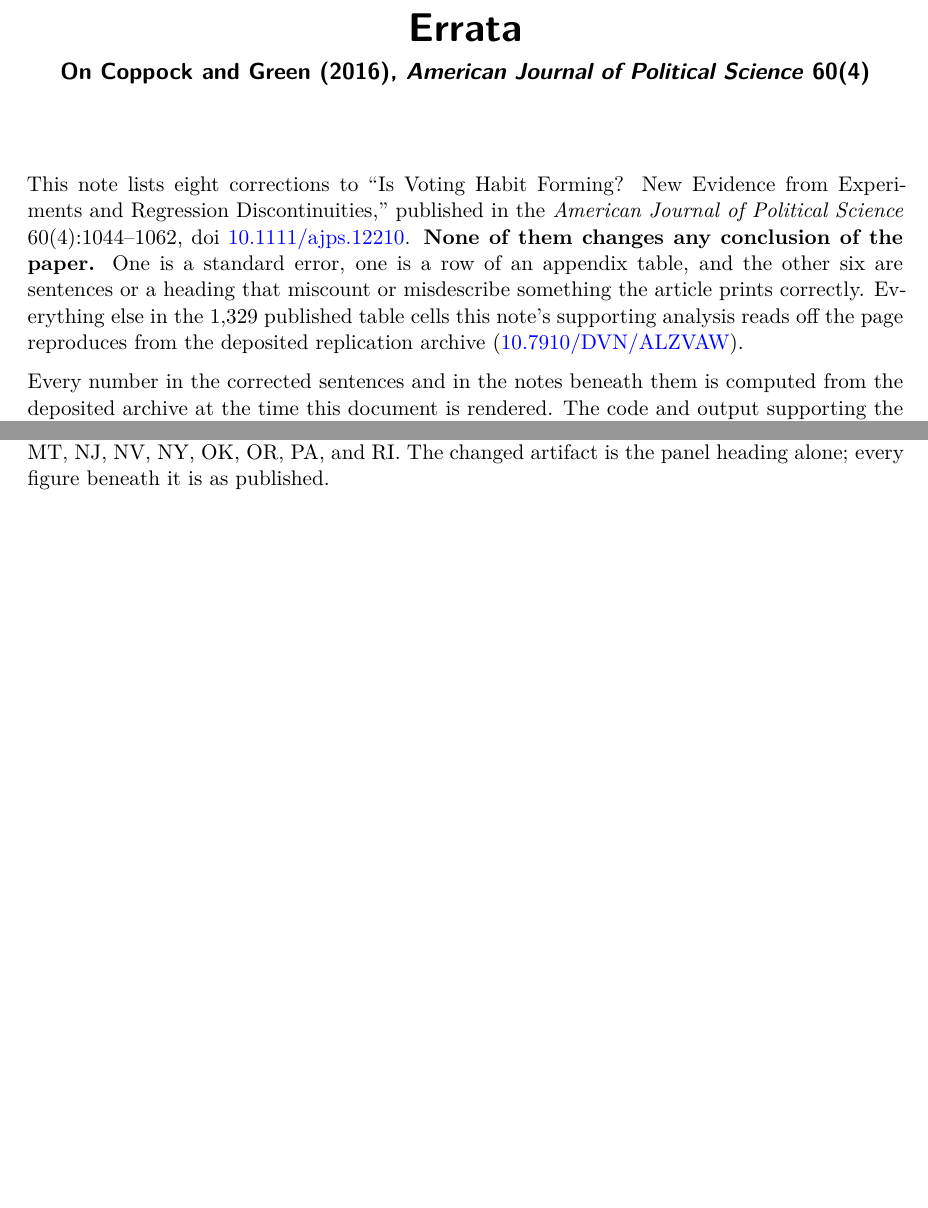
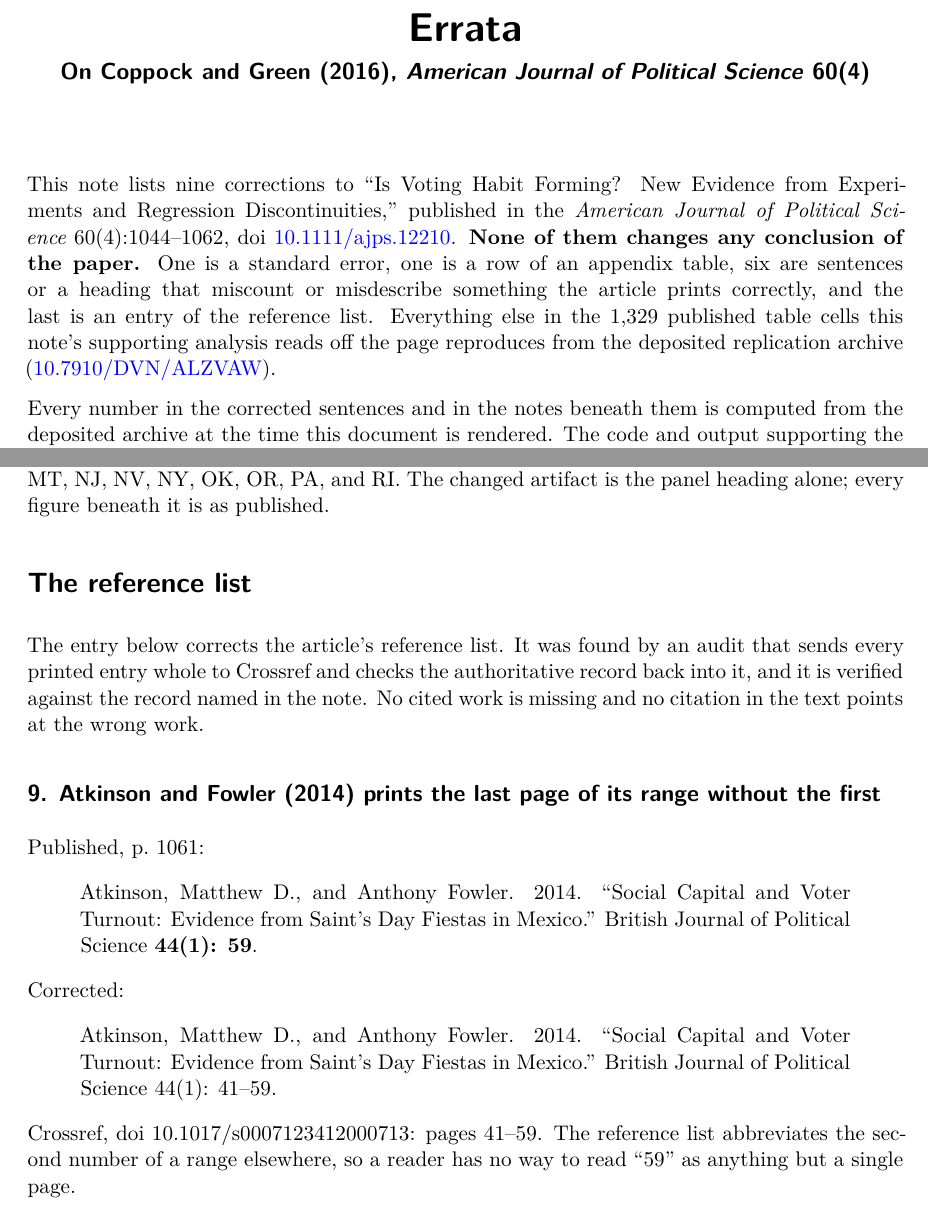
Before and after one commit to active-maintenance-aec/coppock_green_2016, a Quarto document (errata.qmd): two parts of pages 1 and 4 of 4, joined at a grey line, cut so that both start at the same text, the shorter picture padded with empty space. Rendered offline with R 4.5, knitr and Pandoc in place of Quarto, then LaTeX, with nearby package versions.

Commit message:
Append a reference-list correction to the errata
Adjudicated the reference audit's two flags for this paper, both page
ranges. Atkinson and Fowler (2014) is real and becomes errata entry 9:
the entry prints 59 where the range is 41 to 59. Angrist, Imbens and
Rubin (1996) is a false positive, since the reference style abbreviates
the second number of a range throughout.

Co-Authored-By: Claude Opus 5 <noreply@anthropic.com>

````diff
--- a/errata.qmd
+++ b/errata.qmd
@@ -253,7 +253,16 @@ entries <- tribble(
     "one of the seventeen, appears in Tables 4, 5, 6 and A2, and has no panel of its own; ",
     "Arizona appears in no table in the article and is nowhere in the deposited data, whose ",
     "states are {knitr::combine_words(sort(analysis_states))}. The changed artifact is the ",
-    "panel heading alone; every figure beneath it is as published.")
+    "panel heading alone; every figure beneath it is as published."),
+
+  9, "bibliographic", "reference_audit", "brief",
+  "Atkinson and Fowler (2014) prints the last page of its range without the first",
+  "published p. 1061",
+  "Atkinson, Matthew D., and Anthony Fowler. 2014. \"Social Capital and Voter Turnout: Evidence from Saint's Day Fiestas in Mexico.\" British Journal of Political Science [[44(1): 59]].",
+  "Atkinson, Matthew D., and Anthony Fowler. 2014. \"Social Capital and Voter Turnout: Evidence from Saint's Day Fiestas in Mexico.\" British Journal of Political Science 44(1): 41--59.",
+  paste("Crossref, doi 10.1017/s0007123412000713: pages 41--59. The reference list",
+        "abbreviates the second number of a range elsewhere, so a reader has no way to",
+        "read \"59\" as anything but a single page.")
 ) |>
   mutate(across(c(title, published, corrected, note), as.character))
 
@@ -271,7 +280,7 @@ emit <- function(n) {
 }
 ```
 
-This note lists `r spell(nrow(entries))` corrections to "Is Voting Habit Forming? New Evidence from Experiments and Regression Discontinuities," published in the *American Journal of Political Science* 60(4):1044--1062, doi [10.1111/ajps.12210](https://doi.org/10.1111/ajps.12210). **None of them changes any conclusion of the paper.** One is a standard error, one is a row of an appendix table, and the other six are sentences or a heading that miscount or misdescribe something the article prints correctly. Everything else in the `r format(n_published_cells, big.mark = ",")` published table cells this note's supporting analysis reads off the page reproduces from the deposited replication archive ([10.7910/DVN/ALZVAW](https://doi.org/10.7910/DVN/ALZVAW)).
+This note lists `r spell(nrow(entries))` corrections to "Is Voting Habit Forming? New Evidence from Experiments and Regression Discontinuities," published in the *American Journal of Political Science* 60(4):1044--1062, doi [10.1111/ajps.12210](https://doi.org/10.1111/ajps.12210). **None of them changes any conclusion of the paper.** One is a standard error, one is a row of an appendix table, six are sentences or a heading that miscount or misdescribe something the article prints correctly, and the last is an entry of the reference list. Everything else in the `r format(n_published_cells, big.mark = ",")` published table cells this note's supporting analysis reads off the page reproduces from the deposited replication archive ([10.7910/DVN/ALZVAW](https://doi.org/10.7910/DVN/ALZVAW)).
 
 Every number in the corrected sentences and in the notes beneath them is computed from the deposited archive at the time this document is rendered. The code and output supporting the corrections are at [github.com/active-maintenance-aec/coppock_green_2016](https://github.com/active-maintenance-aec/coppock_green_2016).
 
@@ -304,5 +313,14 @@ kable(a2_corrected, booktabs = TRUE, linesep = "", align = "lrrrrr",
 cat(entries$note[entries$entry == 2], "\n", sep = "")
 ```
 
-```{r entries-3-8, results="asis"}
-walk(3:max(entries$entry), emit)
+```{r entries-3-onward, results="asis"}
+walk(entries$entry[entries$entry >= 3 & entries$source == "pipeline"], emit)
+```
+
+# The reference list
+
+The entry below corrects the article's reference list. It was found by an audit that sends every printed entry whole to Crossref and checks the authoritative record back into it, and it is verified against the record named in the note. No cited work is missing and no citation in the text points at the wrong work.
+
+```{r reference-entries, results="asis"}
+walk(entries$entry[entries$source == "reference_audit"], function(n) {
+  e <- entries |> filter(entry == n)
--- a/errata_entries.csv
+++ b/errata_entries.csv
@@ -7,3 +7,4 @@ entry,class,source,form,title,location,published,corrected,note
 6,quantity,pipeline,full,The number of states in Table A2,"published, appendix","Table A2 presents the estimated number of net migrants, the estimated number of compliers in 2008 (computed using a 365-day window), and the associated bias according to Equation A10 for [[sixteen]] states.","Table A2 presents the estimated number of net migrants, the estimated number of compliers in 2008 (computed using a 365-day window), and the associated bias according to Equation A10 for [[fifteen]] states.","The table has fifteen rows, one for every state with a 2008-on-2012 estimate. Colorado and Michigan have no such estimate, so the analysis covers fifteen of the seventeen states."
 7,cross_reference,pipeline,full,The cross-reference for the general-on-general election pairs,"published, appendix","Across the 384 general-on-general election pairs (the pairs reported in [[Table 6]] of the main text), the average estimated CACE is 0.101 with a standard error of 0.007.","Across the 384 general-on-general election pairs (the pairs reported in [[Table 7]] of the main text), the average estimated CACE is 0.101 with a standard error of 0.007.","Table 6 reports 86 pairs, every upstream general election on downstream voting in 2012. The 384 general-on-general pairs are the set Table 7 pools, and Table 7's own N row prints that figure in all five columns. Both averages in the sentence reproduce exactly."
 8,label,pipeline,brief,The first panel of appendix Table A4,"published, appendix Table A4",[[Arizona 2013]],[[Arkansas 2013]],"Tables A4 and A5 give descriptive statistics for one panel per voter file, nineteen in all: the seventeen states the article analyses plus the two historical files for Florida and Missouri. Every other panel corresponds to one of those states. Arkansas is one of the seventeen, appears in Tables 4, 5, 6 and A2, and has no panel of its own; Arizona appears in no table in the article and is nowhere in the deposited data, whose states are AR, CO, CT, FL, IA, IL, KY, MI, MO, MT, NJ, NV, NY, OK, OR, PA, and RI. The changed artifact is the panel heading alone; every figure beneath it is as published."
+9,bibliographic,reference_audit,brief,Atkinson and Fowler (2014) prints the last page of its range without the first,published p. 1061,"Atkinson, Matthew D., and Anthony Fowler. 2014. ""Social Capital and Voter Turnout: Evidence from Saint's Day Fiestas in Mexico."" British Journal of Political Science [[44(1): 59]].","Atkinson, Matthew D., and Anthony Fowler. 2014. ""Social Capital and Voter Turnout: Evidence from Saint's Day Fiestas in Mexico."" British Journal of Political Science 44(1): 41--59.","Crossref, doi 10.1017/s0007123412000713: pages 41--59. The reference list abbreviates the second number of a range elsewhere, so a reader has no way to read ""59"" as anything but a single page."
````
Also changed, not shown: README.qmd (+7 -1 lines), README.md, coppock_green_2016_errata.pdf, report/coppock_green_2016_report.pdf, errata.qmd (4 more changed lines).
